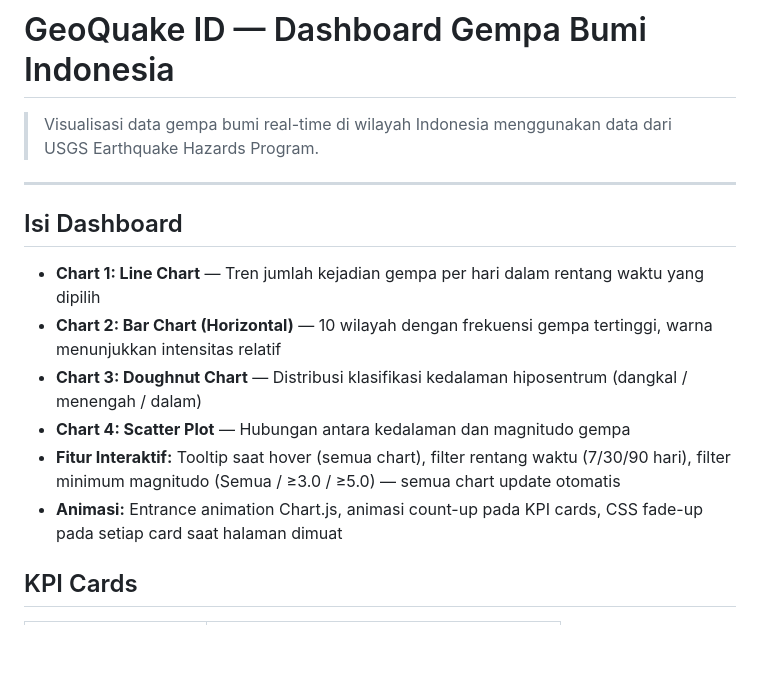
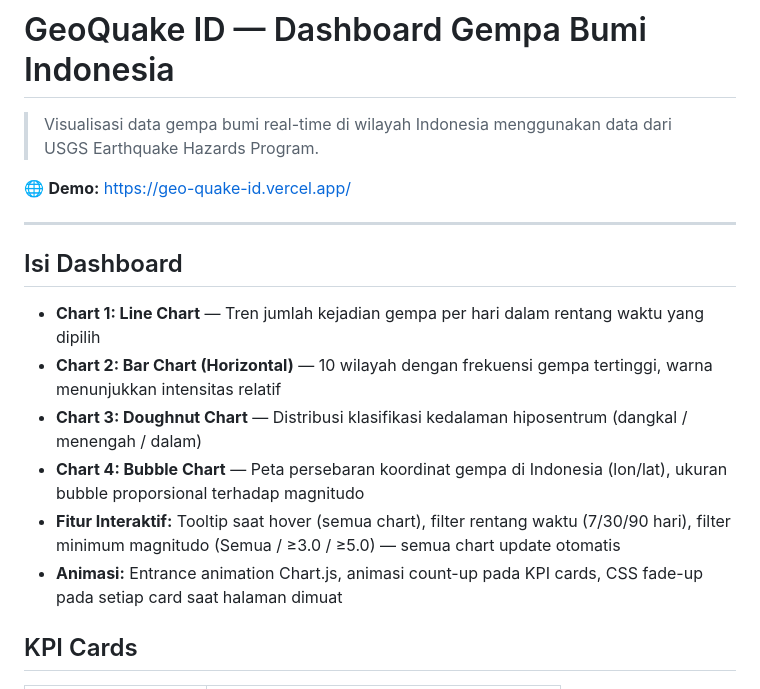
Before and after one commit to AxelLazar/GeoQuake-ID, a Markdown page: README.md, the part around one of its changes. Rendered like a GitHub page; blank space fills up the shorter version.

Commit message:
Revise README for dashboard features and setup
Updated the README to reflect changes in dashboard features and structure.

```diff
--- a/README.md
+++ b/README.md
@@ -1,6 +1,8 @@
 # GeoQuake ID — Dashboard Gempa Bumi Indonesia
 
 > Visualisasi data gempa bumi real-time di wilayah Indonesia menggunakan data dari USGS Earthquake Hazards Program.
+
+🌐 **Demo:** https://geo-quake-id.vercel.app/
 
 ---
 
@@ -9,10 +11,9 @@
 - **Chart 1: Line Chart** — Tren jumlah kejadian gempa per hari dalam rentang waktu yang dipilih
 - **Chart 2: Bar Chart (Horizontal)** — 10 wilayah dengan frekuensi gempa tertinggi, warna menunjukkan intensitas relatif
 - **Chart 3: Doughnut Chart** — Distribusi klasifikasi kedalaman hiposentrum (dangkal / menengah / dalam)
-- **Chart 4: Scatter Plot** — Hubungan antara kedalaman dan magnitudo gempa
+- **Chart 4: Bubble Chart** — Peta persebaran koordinat gempa di Indonesia (lon/lat), ukuran bubble proporsional terhadap magnitudo
 - **Fitur Interaktif:** Tooltip saat hover (semua chart), filter rentang waktu (7/30/90 hari), filter minimum magnitudo (Semua / ≥3.0 / ≥5.0) — semua chart update otomatis
 - **Animasi:** Entrance animation Chart.js, animasi count-up pada KPI cards, CSS fade-up pada setiap card saat halaman dimuat
-
 ## KPI Cards
 
 | Metrik | Deskripsi |
```
Also changed, not shown: other parts of README.md (+0 -2 lines).
